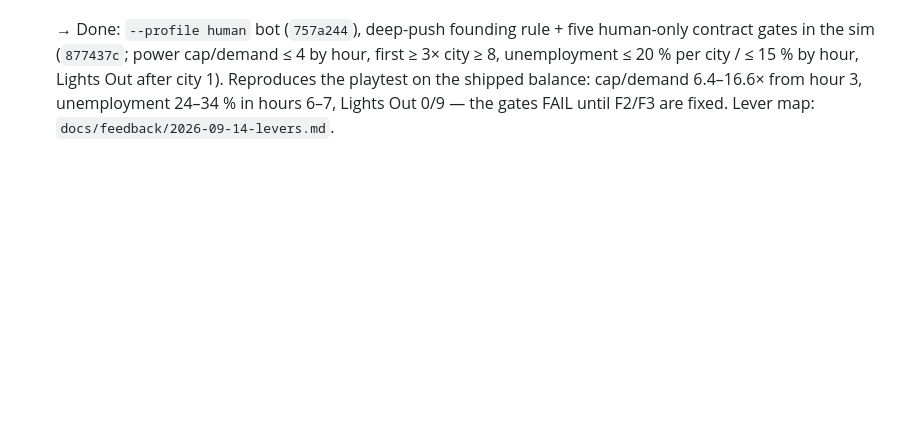
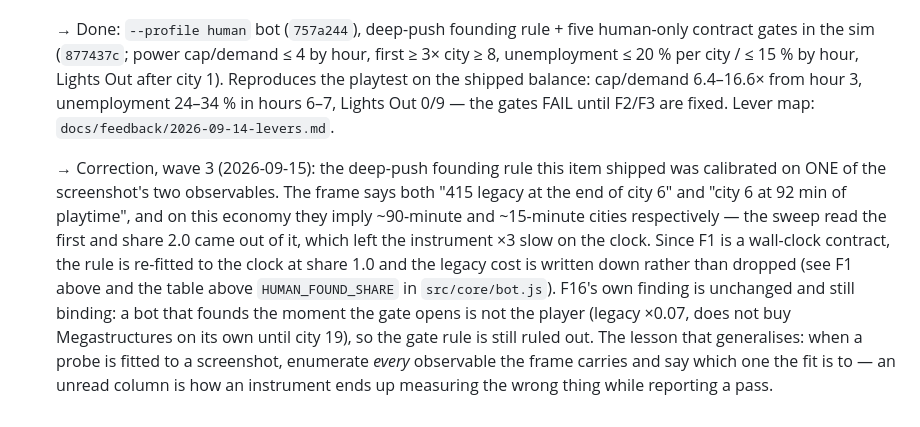
Before and after one commit to SeveralHerr/incremental-city-builder, a Markdown page: docs/FEEDBACK.md, the part around one of its changes. GitHub-like rendering; blank space fills up the shorter version.

```diff
--- a/docs/FEEDBACK.md
+++ b/docs/FEEDBACK.md
@@ -202,3 +255,16 @@ decision, not an integrator flip, so it was measured and left. Variety does not
   add those as contract metrics before re-tuning.
 
   → Done: `--profile human` bot (`757a244`), deep-push founding rule + five human-only contract gates in the sim (`877437c`; power cap/demand ≤ 4 by hour, first ≥ 3× city ≥ 8, unemployment ≤ 20 % per city / ≤ 15 % by hour, Lights Out after city 1). Reproduces the playtest on the shipped balance: cap/demand 6.4–16.6× from hour 3, unemployment 24–34 % in hours 6–7, Lights Out 0/9 — the gates FAIL until F2/F3 are fixed. Lever map: `docs/feedback/2026-09-14-levers.md`.
+
+  → Correction, wave 3 (2026-09-15): the deep-push founding rule this item shipped was calibrated
+  on ONE of the screenshot's two observables. The frame says both "415 legacy at the end of city 6"
+  and "city 6 at 92 min of playtime", and on this economy they imply ~90-minute and ~15-minute
+  cities respectively — the sweep read the first and share 2.0 came out of it, which left the
+  instrument ×3 slow on the clock. Since F1 is a wall-clock contract, the rule is re-fitted to the
+  clock at share 1.0 and the legacy cost is written down rather than dropped (see F1 above and the
+  table above `HUMAN_FOUND_SHARE` in `src/core/bot.js`). F16's own finding is unchanged and still
+  binding: a bot that founds the moment the gate opens is not the player (legacy ×0.07, does not
+  buy Megastructures on its own until city 19), so the gate rule is still ruled out. The lesson
+  that generalises: when a probe is fitted to a screenshot, enumerate *every* observable the frame
+  carries and say which one the fit is to — an unread column is how an instrument ends up
+  measuring the wrong thing while reporting a pass.
```
Also changed, not shown: other parts of docs/FEEDBACK.md (+54 -1 lines).
